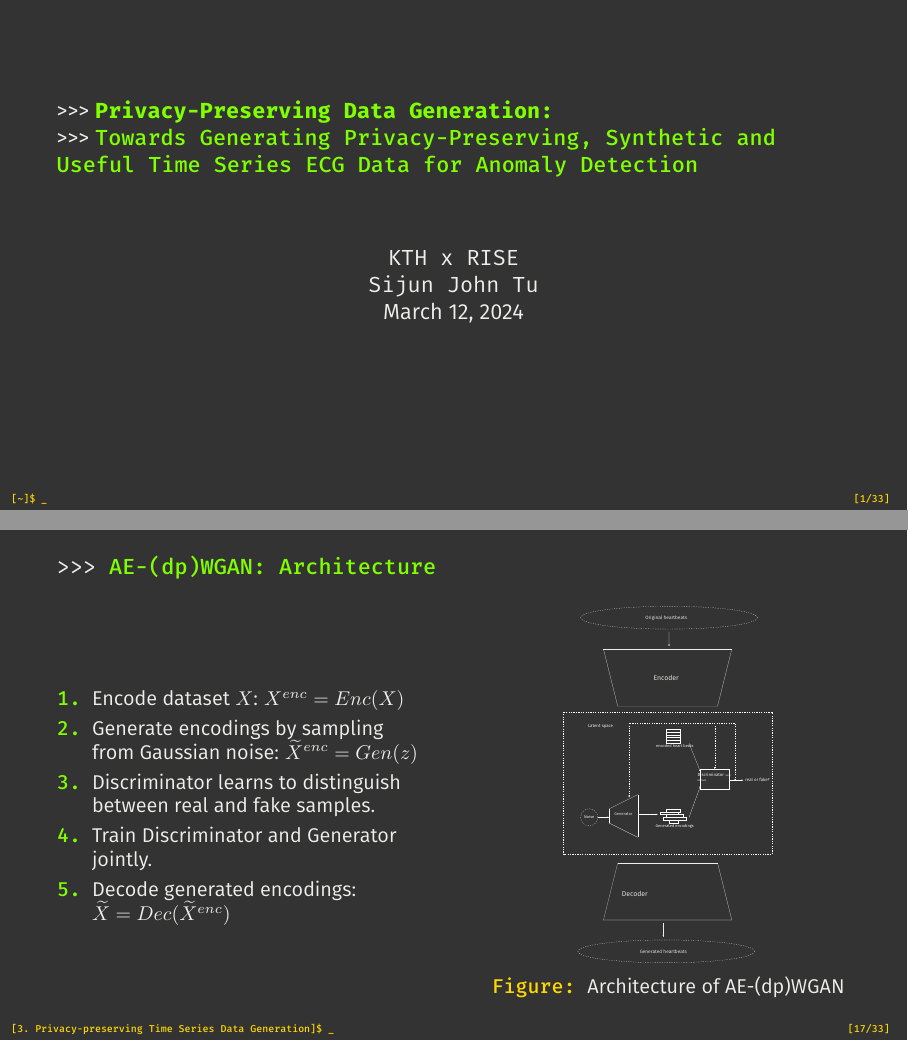
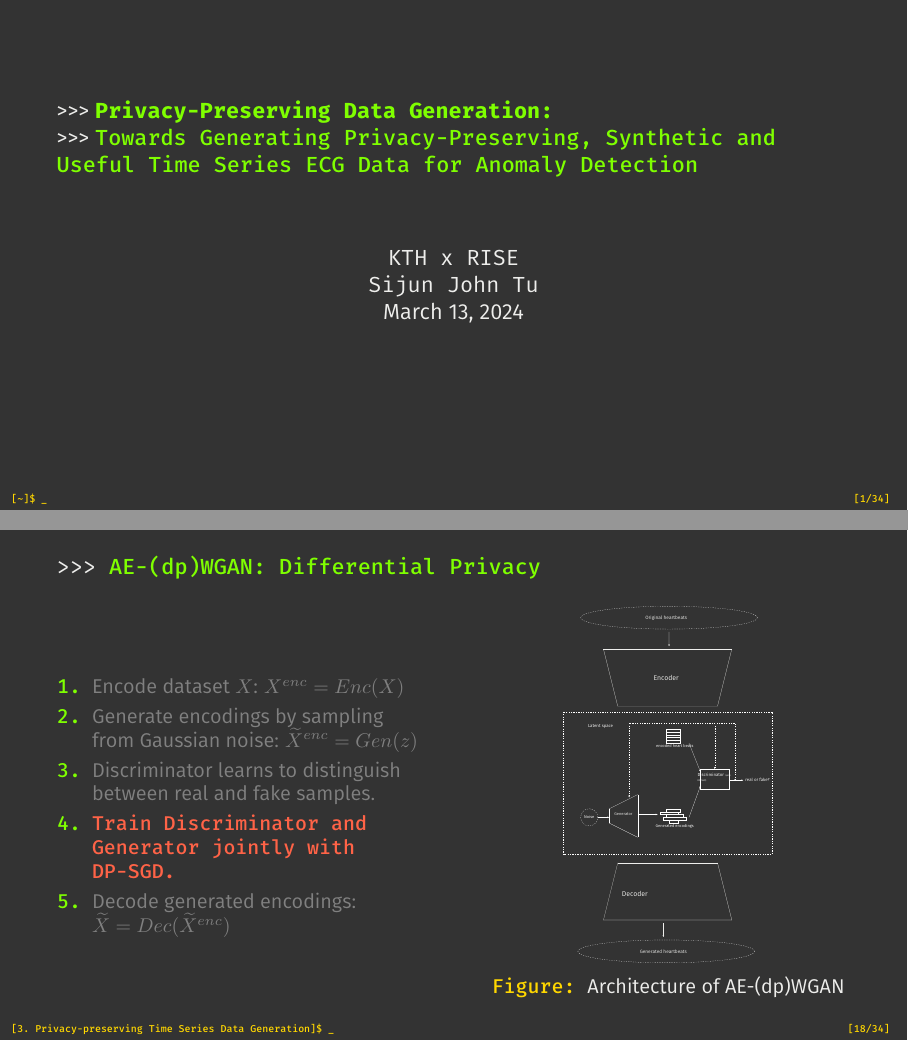
Before and after one commit to sjjtu/MAthesis, LaTeX slides (presentation/main.tex, which reads presentation/chapters/backup.tex, presentation/chapters/chapter3.tex): pages 1 and 31 of 79 before the commit and pages 1 and 32 of 75 after it, joined at a grey line. The pictures show the PDF file presentation/main.pdf that the author committed with the source.

```diff
--- a/presentation/chapters/backup.tex
+++ b/presentation/chapters/backup.tex
@@ -244,19 +244,28 @@
 
 \end{frame}
 
+\begin{frame}{Classification threshold}
+    \begin{figure}
+        \centering
+        \includegraphics[scale=0.5]{thres_plot_baseline.png}
+        \caption{Adjusting the threshold according to classification accuracy}
+        \label{fig:enter-label}
+    \end{figure}
+\end{frame}
+
 
 \begin{frame}{Models}
     \onslide<1->{\textcolor{gold}{AE-(dp)MERF}}
     \begin{itemize}
-        \item<1-> AE-(dp)MERF is based on DP-MERF (best state of the art generator for tabular data).
-        \item<2-> Simple architecture with mathematically sophisticated loss function.
-        \item<3-> Does not work with time series data out of the box, but we will modify it so it works.
+        \item AE-(dp)MERF is based on DP-MERF (best state of the art generator for tabular data).
+        \item Simple architecture with mathematically sophisticated loss function.
+        \item Does not work with time series data out of the box, but we will modify it so it works.
     \end{itemize}
-    \onslide<4->{\textcolor{gold}{AE-(dp)WGAN}}
+    {\textcolor{gold}{AE-(dp)WGAN}}
     \begin{itemize}
-        \item<5-> Model based on GAN network, which are commonly used in image generation.
-        \item<6-> Based on RTSGAN, which delivers state of the art performance for time series data.
-        \item<7> No private counterpart, hence we will implement our own private version.
+        \item Model based on GAN network, which are commonly used in image generation.
+        \item Based on RTSGAN, which delivers state of the art performance for time series data.
+        \item No private counterpart, hence we will implement our own private version.
     \end{itemize}
 
 \end{frame}
--- a/presentation/chapters/chapter3.tex
+++ b/presentation/chapters/chapter3.tex
@@ -222,3 +222,23 @@
     \end{columns}
 
 \end{frame}
+
+\begin{frame}
+    \frametitle{AE-(dp)WGAN: Differential Privacy}
+
+    \begin{columns}
+        \begin{column}{0.48\textwidth}
+            \begin{enumerate}
+                \small
+                \item \textcolor{gray}{Encode dataset $X$: $X^{enc} = Enc(X)$}
+                \item \textcolor{gray}{Generate encodings by sampling from Gaussian noise: $\widetilde{X}^{enc}=Gen(z)$}
+                \item \textcolor{gray}{Discriminator learns to distinguish between real and fake samples.}
+                \item \alert{Train Discriminator and Generator jointly with DP-SGD.}
+                \item \textcolor{gray}{Decode generated encodings: $\widetilde{X} = Dec(\widetilde{X}^{enc})$}
+            \end{enumerate}
+        \end{column}
+        \begin{column}{0.48\textwidth}
+            \begin{figure}[h]
+                \centering
+                \resizebox{0.55\textwidth}{!}{%
+                \begin{circuitikz}
@@ -224,0 +298,12 @@
+                \end{circuitikz}
+                }%
+
+                \label{fig:my_label}
+            \caption{Architecture of AE-(dp)WGAN}
+            \end{figure}
+        \end{column}
+
+
+    \end{columns}
+
+\end{frame}
```
Also changed, not shown: report/chapters/acknowledgement.tex (+8 -2 lines), presentation/main.pdf, report/main.pdf, presentation/chapters/backup.tex (2 more changed lines), presentation/chapters/chapter3.tex (53 more changed lines), 12 other files.
